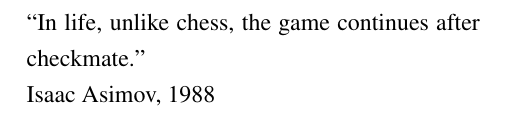
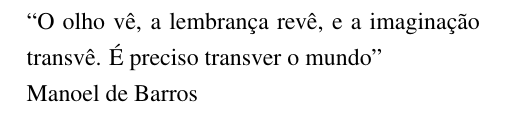
Before and after one commit to amasiero/thesis, a LaTeX thesis (Principal.tex, which reads Pretexto.tex): part of page 5 of 77, cut at the place of the change. The pictures show the PDF file Tese.pdf that the author committed with the source.

Commit message:
Mundança da epigrafe

```diff
--- a/Pretexto.tex
+++ b/Pretexto.tex
@@ -35,7 +35,7 @@ E por fim a todos que de alguma maneira contribuíram para mais essa conquista.
 \end{agradecimentos}
 
 %%%%%%%%%%%%%%%%%%%%%%%%%%%%%%%%%%%%%%%%%%%%%%%%%%%%%%%%%
-\epigrafe{In life, unlike chess, the game continues after checkmate.}{Isaac Asimov, 1988}
+\epigrafe{O olho vê, a lembrança revê, e a imaginação transvê. É preciso transver o mundo}{Manoel de Barros}
 
 %%%%%%%%%%%%%%%%%%%%%%%%%%%%%%%%%%%%%%%%%%%%%%%%%%%%%%%%%
 \begin{resumo}
```
Also changed, not shown: Tese.pdf.
